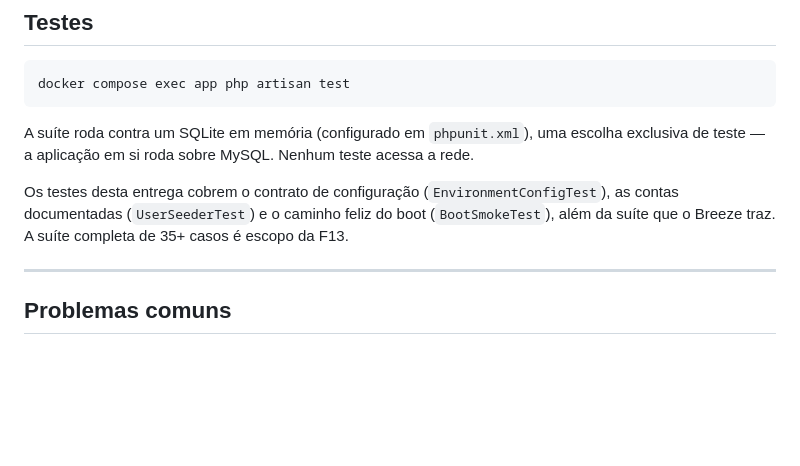
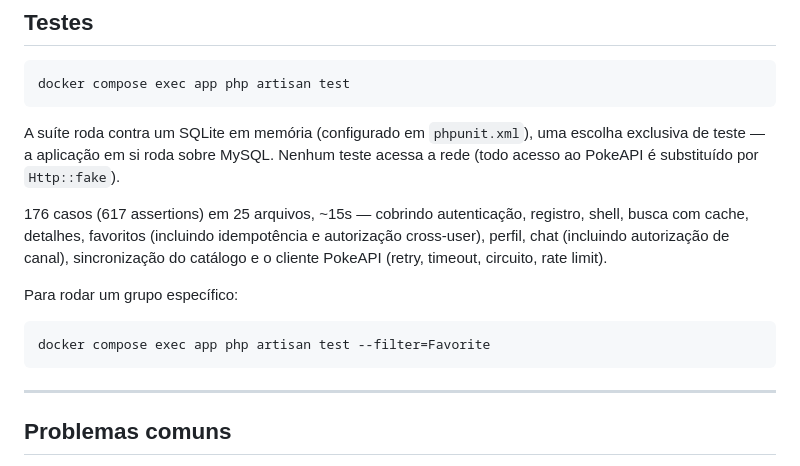
Before and after one commit to patric-vinicios/pokelink, a Markdown page: README.md, the part around the change. GitHub-like rendering; blank space fills up the shorter version.

Commit message:
docs(readme): report final test suite numbers

````diff
--- a/README.md
+++ b/README.md
@@ -155,11 +155,19 @@ docker compose exec app php artisan test
 ```
 
 A suíte roda contra um SQLite em memória (configurado em `phpunit.xml`), uma escolha exclusiva de
-teste — a aplicação em si roda sobre MySQL. Nenhum teste acessa a rede.
+teste — a aplicação em si roda sobre MySQL. Nenhum teste acessa a rede (todo acesso ao PokeAPI é
+substituído por `Http::fake`).
 
-Os testes desta entrega cobrem o contrato de configuração (`EnvironmentConfigTest`), as contas
-documentadas (`UserSeederTest`) e o caminho feliz do boot (`BootSmokeTest`), além da suíte que o
-Breeze traz. A suíte completa de 35+ casos é escopo da F13.
+176 casos (617 assertions) em 25 arquivos, ~15s — cobrindo autenticação, registro, shell, busca
+com cache, detalhes, favoritos (incluindo idempotência e autorização cross-user), perfil, chat
+(incluindo autorização de canal), sincronização do catálogo e o cliente PokeAPI (retry, timeout,
+circuito, rate limit).
+
+Para rodar um grupo específico:
+
+```bash
+docker compose exec app php artisan test --filter=Favorite
+```
 
 ---
 
````
